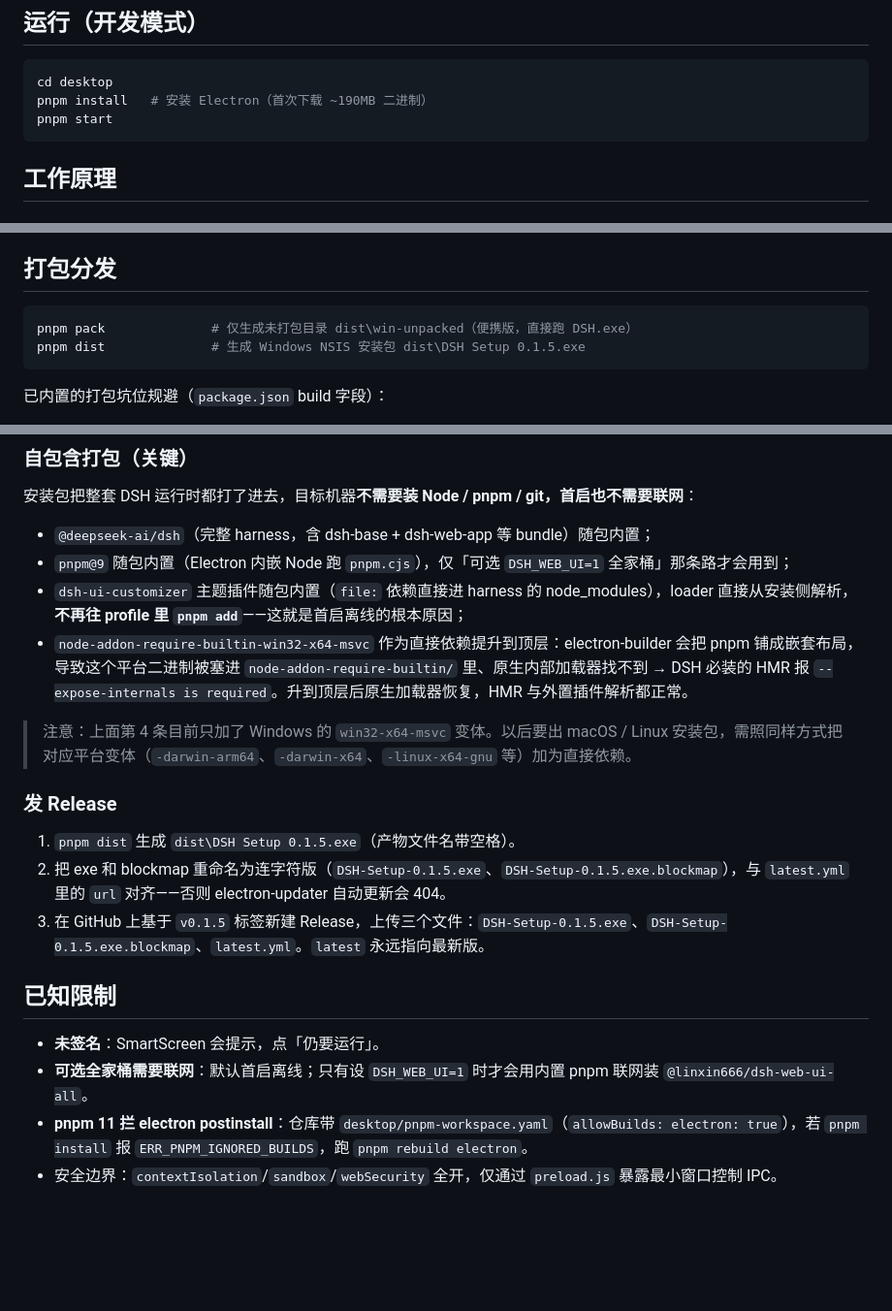
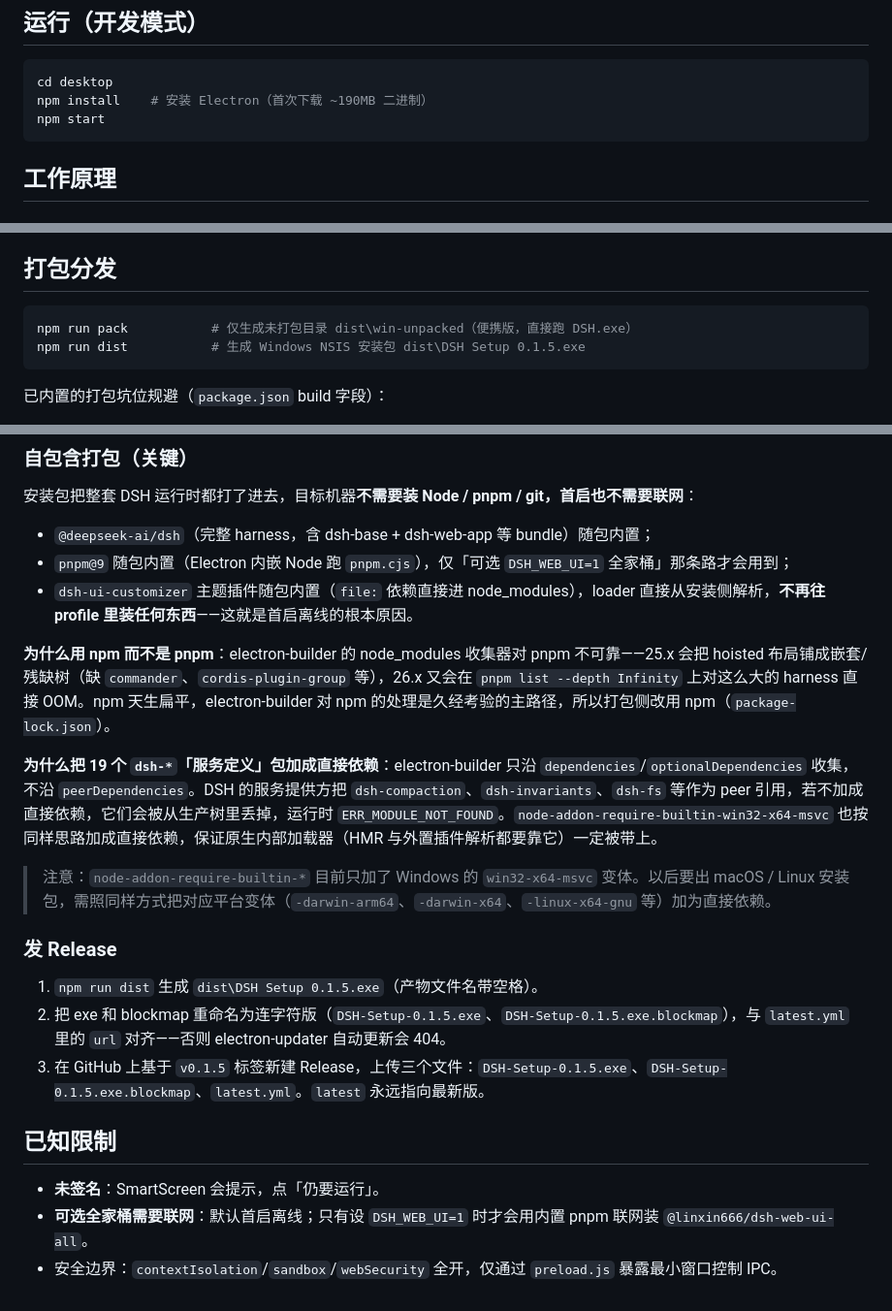
Before and after one commit to Final-LX/dsh-ui-customizer, a Markdown page: desktop/README.md, 3 parts joined by grey strips. Shown at 97% size. GitHub-like rendering; blank space fills up the shorter version.

Commit message:
docs(desktop): npm-based build instructions + peer-deps rationale

````diff
--- a/desktop/README.md
+++ b/desktop/README.md
@@ -19,8 +19,8 @@
 
 ```powershell
 cd desktop
-pnpm install   # 安装 Electron（首次下载 ~190MB 二进制）
-pnpm start
+npm install    # 安装 Electron（首次下载 ~190MB 二进制）
+npm start
 ```
 
 ## 工作原理
@@ -78,8 +78,8 @@ pnpm start
 ## 打包分发
 
 ```powershell
-pnpm pack              # 仅生成未打包目录 dist\win-unpacked（便携版，直接跑 DSH.exe）
-pnpm dist              # 生成 Windows NSIS 安装包 dist\DSH Setup 0.1.5.exe
+npm run pack           # 仅生成未打包目录 dist\win-unpacked（便携版，直接跑 DSH.exe）
+npm run dist           # 生成 Windows NSIS 安装包 dist\DSH Setup 0.1.5.exe
 ```
 
 已内置的打包坑位规避（`package.json` build 字段）：
@@ -93,14 +93,17 @@ pnpm dist              # 生成 Windows NSIS 安装包 dist\DSH Setup 0.1.5.exe
 
 - `@deepseek-ai/dsh`（完整 harness，含 dsh-base + dsh-web-app 等 bundle）随包内置；
 - `pnpm@9` 随包内置（Electron 内嵌 Node 跑 `pnpm.cjs`），仅「可选 `DSH_WEB_UI=1` 全家桶」那条路才会用到；
-- `dsh-ui-customizer` 主题插件随包内置（`file:` 依赖直接进 harness 的 node_modules），loader 直接从安装侧解析，**不再往 profile 里 `pnpm add`**——这就是首启离线的根本原因；
-- `node-addon-require-builtin-win32-x64-msvc` 作为直接依赖提升到顶层：electron-builder 会把 pnpm 铺成嵌套布局，导致这个平台二进制被塞进 `node-addon-require-builtin/` 里、原生内部加载器找不到 → DSH 必装的 HMR 报 `--expose-internals is required`。升到顶层后原生加载器恢复，HMR 与外置插件解析都正常。
+- `dsh-ui-customizer` 主题插件随包内置（`file:` 依赖直接进 node_modules），loader 直接从安装侧解析，**不再往 profile 里装任何东西**——这就是首启离线的根本原因。
 
-> 注意：上面第 4 条目前只加了 Windows 的 `win32-x64-msvc` 变体。以后要出 macOS / Linux 安装包，需照同样方式把对应平台变体（`-darwin-arm64`、`-darwin-x64`、`-linux-x64-gnu` 等）加为直接依赖。
+**为什么用 npm 而不是 pnpm**：electron-builder 的 node_modules 收集器对 pnpm 不可靠——25.x 会把 hoisted 布局铺成嵌套/残缺树（缺 `commander`、`cordis-plugin-group` 等），26.x 又会在 `pnpm list --depth Infinity` 上对这么大的 harness 直接 OOM。npm 天生扁平，electron-builder 对 npm 的处理是久经考验的主路径，所以打包侧改用 npm（`package-lock.json`）。
+
+**为什么把 19 个 `dsh-*`「服务定义」包加成直接依赖**：electron-builder 只沿 `dependencies`/`optionalDependencies` 收集，不沿 `peerDependencies`。DSH 的服务提供方把 `dsh-compaction`、`dsh-invariants`、`dsh-fs` 等作为 peer 引用，若不加成直接依赖，它们会被从生产树里丢掉，运行时 `ERR_MODULE_NOT_FOUND`。`node-addon-require-builtin-win32-x64-msvc` 也按同样思路加成直接依赖，保证原生内部加载器（HMR 与外置插件解析都要靠它）一定被带上。
+
+> 注意：`node-addon-require-builtin-*` 目前只加了 Windows 的 `win32-x64-msvc` 变体。以后要出 macOS / Linux 安装包，需照同样方式把对应平台变体（`-darwin-arm64`、`-darwin-x64`、`-linux-x64-gnu` 等）加为直接依赖。
 
 ### 发 Release
 
-1. `pnpm dist` 生成 `dist\DSH Setup 0.1.5.exe`（产物文件名带空格）。
+1. `npm run dist` 生成 `dist\DSH Setup 0.1.5.exe`（产物文件名带空格）。
 2. 把 exe 和 blockmap 重命名为连字符版（`DSH-Setup-0.1.5.exe`、`DSH-Setup-0.1.5.exe.blockmap`），与 `latest.yml` 里的 `url` 对齐——否则 electron-updater 自动更新会 404。
 3. 在 GitHub 上基于 `v0.1.5` 标签新建 Release，上传三个文件：`DSH-Setup-0.1.5.exe`、`DSH-Setup-0.1.5.exe.blockmap`、`latest.yml`。`latest` 永远指向最新版。
 
@@ -108,5 +111,4 @@ pnpm dist              # 生成 Windows NSIS 安装包 dist\DSH Setup 0.1.5.exe
 
 - **未签名**：SmartScreen 会提示，点「仍要运行」。
 - **可选全家桶需要联网**：默认首启离线；只有设 `DSH_WEB_UI=1` 时才会用内置 pnpm 联网装 `@linxin666/dsh-web-ui-all`。
-- **pnpm 11 拦 electron postinstall**：仓库带 `desktop/pnpm-workspace.yaml`（`allowBuilds: electron: true`），若 `pnpm install` 报 `ERR_PNPM_IGNORED_BUILDS`，跑 `pnpm rebuild electron`。
 - 安全边界：`contextIsolation`/`sandbox`/`webSecurity` 全开，仅通过 `preload.js` 暴露最小窗口控制 IPC。
````
